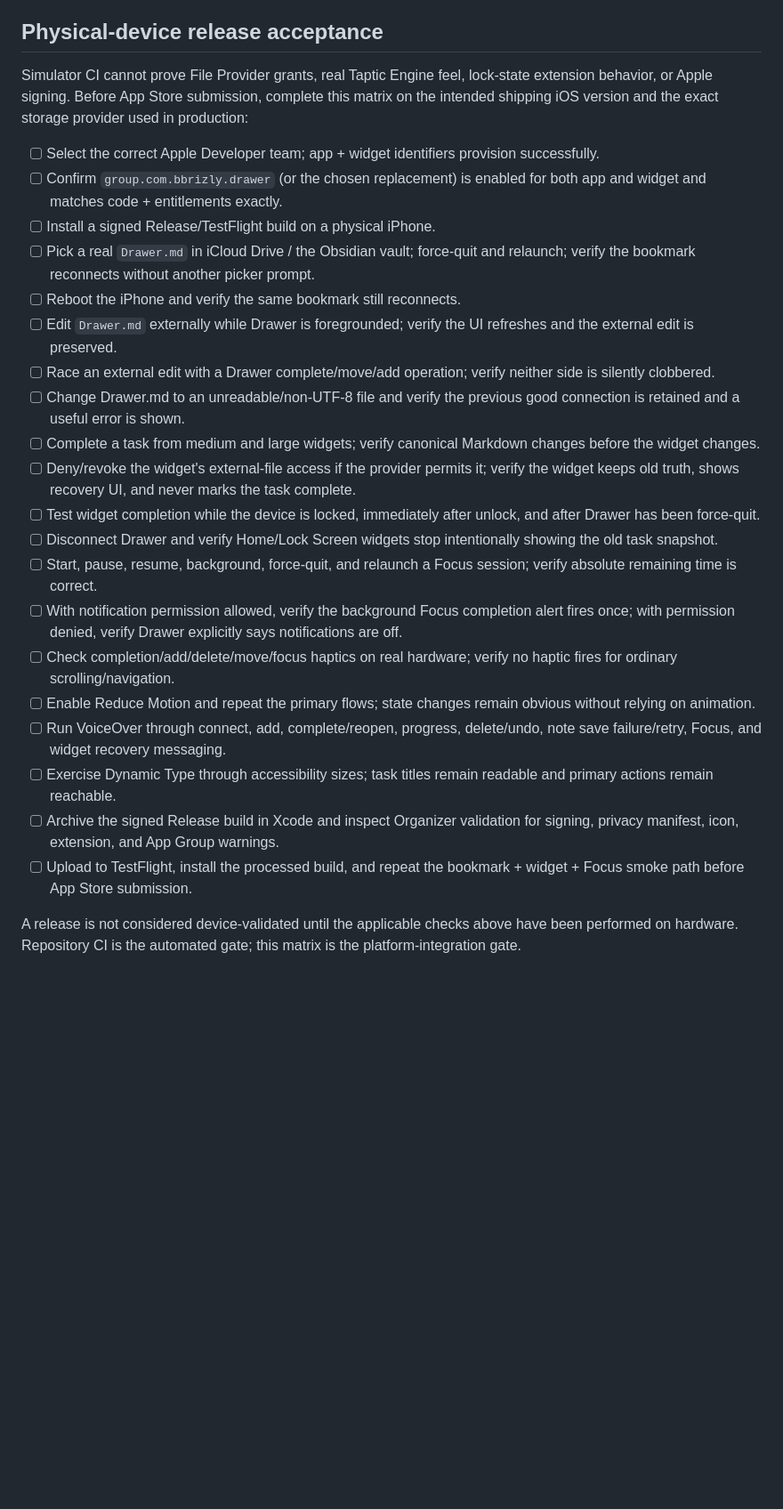
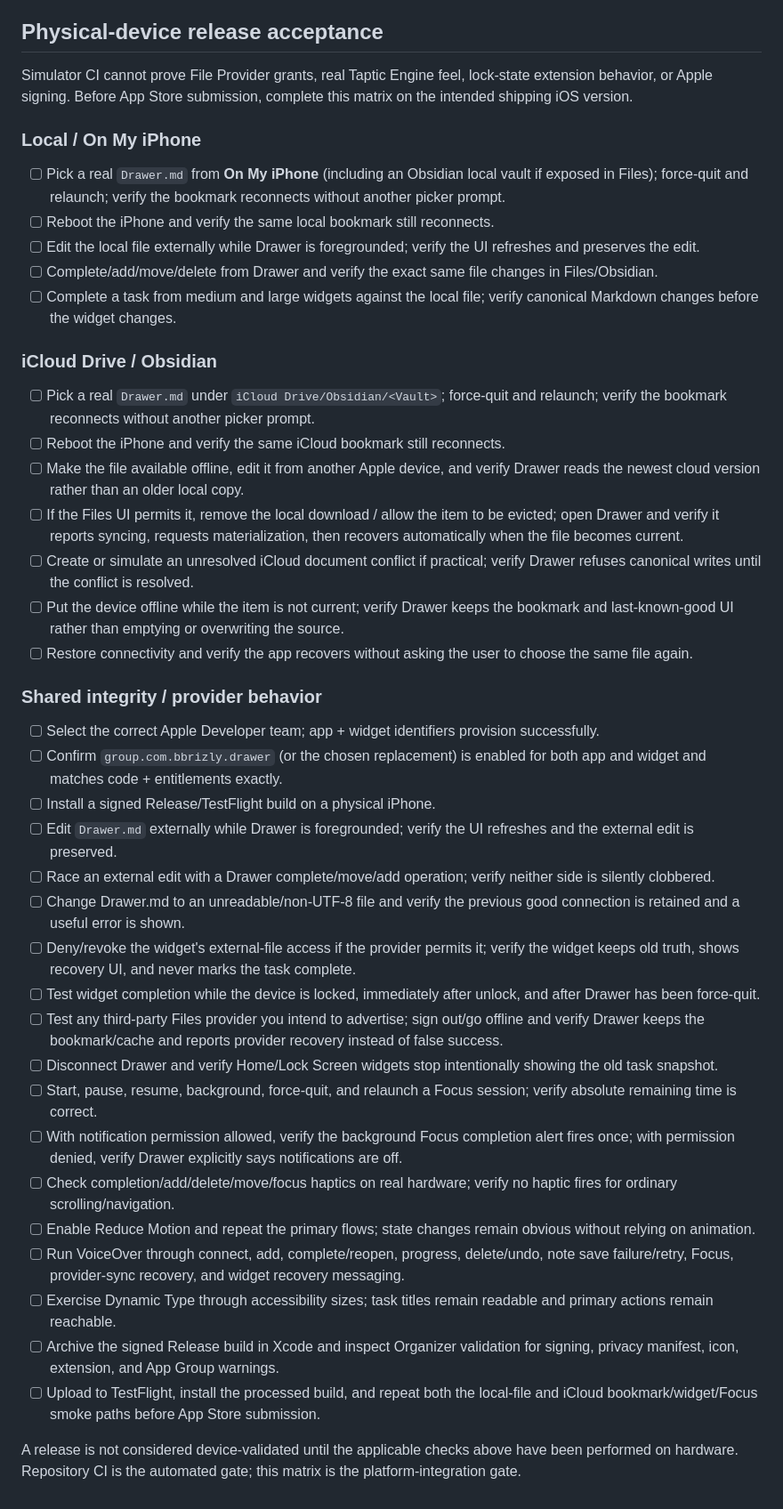
Before and after one commit to Bbrizly/Drawer, a Markdown page: iOS/README.md, the part around one of its changes. Shown at 89% size. Rendered like a GitHub page; blank space fills up the shorter version.

Commit message:
Document local, iCloud and Files provider storage behavior

```diff
--- a/iOS/README.md
+++ b/iOS/README.md
@@ -65,27 +94,45 @@ Store signing and App Group provisioning still require a developer account / Xco
 
 ## Physical-device release acceptance
 
-Simulator CI cannot prove File Provider grants, real Taptic Engine feel, lock-state extension behavior, or Apple signing. Before App Store submission, complete this matrix on the intended shipping iOS version and the exact storage provider used in production:
+Simulator CI cannot prove File Provider grants, real Taptic Engine feel, lock-state extension behavior, or Apple signing. Before App Store submission, complete this matrix on the intended shipping iOS version.
+
+### Local / On My iPhone
+
+- [ ] Pick a real `Drawer.md` from **On My iPhone** (including an Obsidian local vault if exposed in Files); force-quit and relaunch; verify the bookmark reconnects without another picker prompt.
+- [ ] Reboot the iPhone and verify the same local bookmark still reconnects.
+- [ ] Edit the local file externally while Drawer is foregrounded; verify the UI refreshes and preserves the edit.
+- [ ] Complete/add/move/delete from Drawer and verify the exact same file changes in Files/Obsidian.
+- [ ] Complete a task from medium and large widgets against the local file; verify canonical Markdown changes before the widget changes.
+
+### iCloud Drive / Obsidian
+
+- [ ] Pick a real `Drawer.md` under `iCloud Drive/Obsidian/<Vault>`; force-quit and relaunch; verify the bookmark reconnects without another picker prompt.
+- [ ] Reboot the iPhone and verify the same iCloud bookmark still reconnects.
+- [ ] Make the file available offline, edit it from another Apple device, and verify Drawer reads the newest cloud version rather than an older local copy.
+- [ ] If the Files UI permits it, remove the local download / allow the item to be evicted; open Drawer and verify it reports syncing, requests materialization, then recovers automatically when the file becomes current.
+- [ ] Create or simulate an unresolved iCloud document conflict if practical; verify Drawer refuses canonical writes until the conflict is resolved.
+- [ ] Put the device offline while the item is not current; verify Drawer keeps the bookmark and last-known-good UI rather than emptying or overwriting the source.
+- [ ] Restore connectivity and verify the app recovers without asking the user to choose the same file again.
+
+### Shared integrity / provider behavior
 
 - [ ] Select the correct Apple Developer team; app + widget identifiers provision successfully.
 - [ ] Confirm `group.com.bbrizly.drawer` (or the chosen replacement) is enabled for both app and widget and matches code + entitlements exactly.
 - [ ] Install a signed Release/TestFlight build on a physical iPhone.
-- [ ] Pick a real `Drawer.md` in iCloud Drive / the Obsidian vault; force-quit and relaunch; verify the bookmark reconnects without another picker prompt.
-- [ ] Reboot the iPhone and verify the same bookmark still reconnects.
 - [ ] Edit `Drawer.md` externally while Drawer is foregrounded; verify the UI refreshes and the external edit is preserved.
 - [ ] Race an external edit with a Drawer complete/move/add operation; verify neither side is silently clobbered.
 - [ ] Change Drawer.md to an unreadable/non-UTF-8 file and verify the previous good connection is retained and a useful error is shown.
-- [ ] Complete a task from medium and large widgets; verify canonical Markdown changes before the widget changes.
 - [ ] Deny/revoke the widget's external-file access if the provider permits it; verify the widget keeps old truth, shows recovery UI, and never marks the task complete.
 - [ ] Test widget completion while the device is locked, immediately after unlock, and after Drawer has been force-quit.
+- [ ] Test any third-party Files provider you intend to advertise; sign out/go offline and verify Drawer keeps the bookmark/cache and reports provider recovery instead of false success.
 - [ ] Disconnect Drawer and verify Home/Lock Screen widgets stop intentionally showing the old task snapshot.
 - [ ] Start, pause, resume, background, force-quit, and relaunch a Focus session; verify absolute remaining time is correct.
 - [ ] With notification permission allowed, verify the background Focus completion alert fires once; with permission denied, verify Drawer explicitly says notifications are off.
 - [ ] Check completion/add/delete/move/focus haptics on real hardware; verify no haptic fires for ordinary scrolling/navigation.
 - [ ] Enable Reduce Motion and repeat the primary flows; state changes remain obvious without relying on animation.
-- [ ] Run VoiceOver through connect, add, complete/reopen, progress, delete/undo, note save failure/retry, Focus, and widget recovery messaging.
+- [ ] Run VoiceOver through connect, add, complete/reopen, progress, delete/undo, note save failure/retry, Focus, provider-sync recovery, and widget recovery messaging.
 - [ ] Exercise Dynamic Type through accessibility sizes; task titles remain readable and primary actions remain reachable.
 - [ ] Archive the signed Release build in Xcode and inspect Organizer validation for signing, privacy manifest, icon, extension, and App Group warnings.
-- [ ] Upload to TestFlight, install the processed build, and repeat the bookmark + widget + Focus smoke path before App Store submission.
+- [ ] Upload to TestFlight, install the processed build, and repeat both the local-file and iCloud bookmark/widget/Focus smoke paths before App Store submission.
 
 A release is not considered device-validated until the applicable checks above have been performed on hardware. Repository CI is the automated gate; this matrix is the platform-integration gate.
```
Also changed, not shown: other parts of iOS/README.md (+30 -1 lines).
